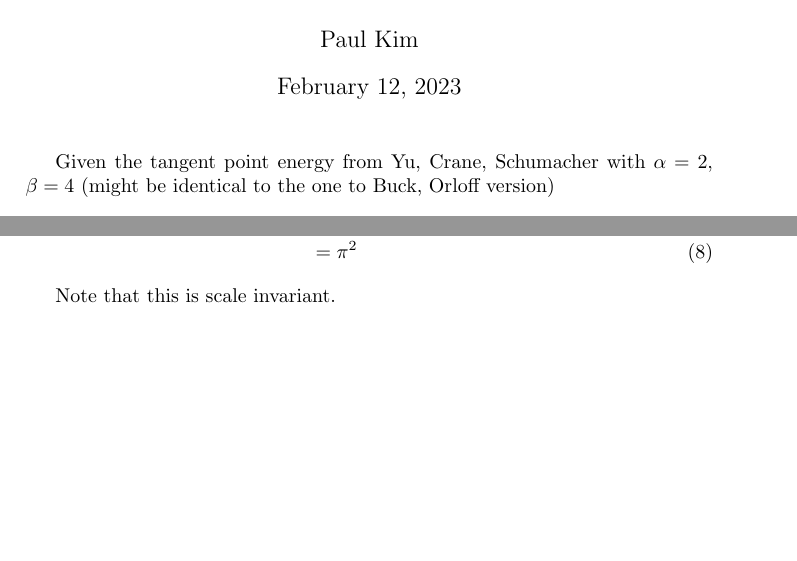
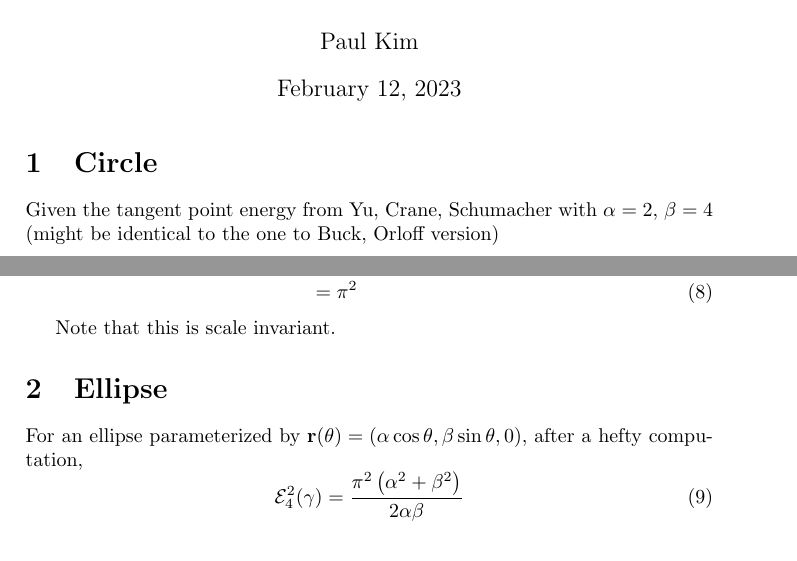
Before and after one commit to pauljoohyunkim/partC_Dissertation, a LaTeX document (Notes/TexNotes/CircleTangentPointEnergy/circle-tangent-point-energy.tex): two parts of the page, joined at a grey line, cut so that both start at the same text, the shorter picture padded with empty space. Compiled offline with pdfLaTeX.

Commit message:
Ellipse tangent point energy

```diff
--- a/Notes/TexNotes/CircleTangentPointEnergy/circle-tangent-point-energy.tex
+++ b/Notes/TexNotes/CircleTangentPointEnergy/circle-tangent-point-energy.tex
@@ -19,6 +19,8 @@
 
 \begin{document}
 \maketitle
+
+\section{Circle}
 Given the tangent point energy from Yu, Crane, Schumacher with $\alpha = 2$, $\beta = 4$
 (might be identical to the one to Buck, Orloff version)
 \begin{equation}
@@ -48,4 +50,10 @@ Then, the tangent point energy is:
 \end{align}
 
 Note that this is scale invariant.
+
+\section{Ellipse}
+For an ellipse parameterized by $\mathbf{r}(\theta) = \left( \alpha \cos {\theta}, \beta \sin {\theta}, 0 \right)$, after a hefty computation,
+\begin{equation}
+    \mathcal{E}_{4}^{2} (\gamma) = \frac{\pi^{2} \left( \alpha^{2} + \beta^{2} \right)}{2 \alpha \beta}
+\end{equation}
 \end{document}
```
Also changed, not shown: Notes/TexNotes/CircleTangentPointEnergy/circle-tangent-point-energy.pdf.
